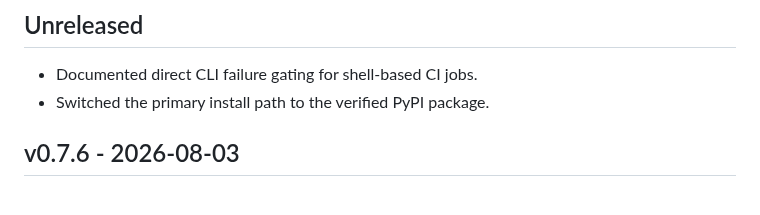
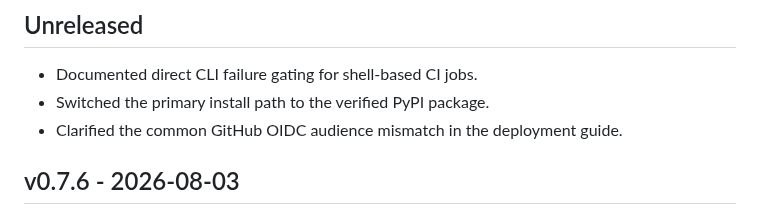
Before and after one commit to jakegold1647/sam-doctor, a Markdown page: CHANGELOG.md, the part around the change. Drawn GitHub-style.

```diff
--- a/CHANGELOG.md
+++ b/CHANGELOG.md
@@ -6,6 +6,7 @@ All notable changes to SAM Doctor are documented here.
 
 - Documented direct CLI failure gating for shell-based CI jobs.
 - Switched the primary install path to the verified PyPI package.
+- Clarified the common GitHub OIDC audience mismatch in the deployment guide.
 
 ## v0.7.6 - 2026-08-03
 
```
Also changed, not shown: docs/oidc-deployment-debugging.md (+16 -0 lines).
